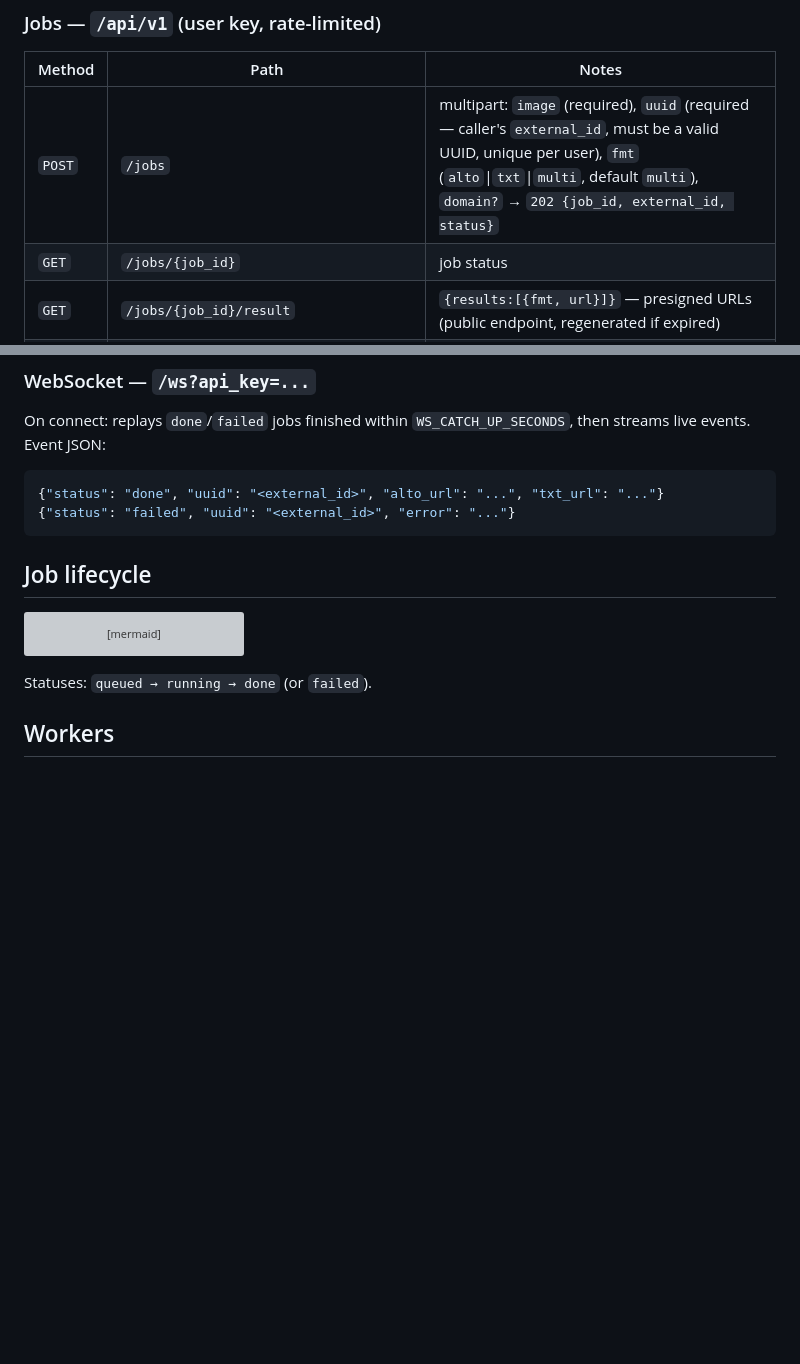
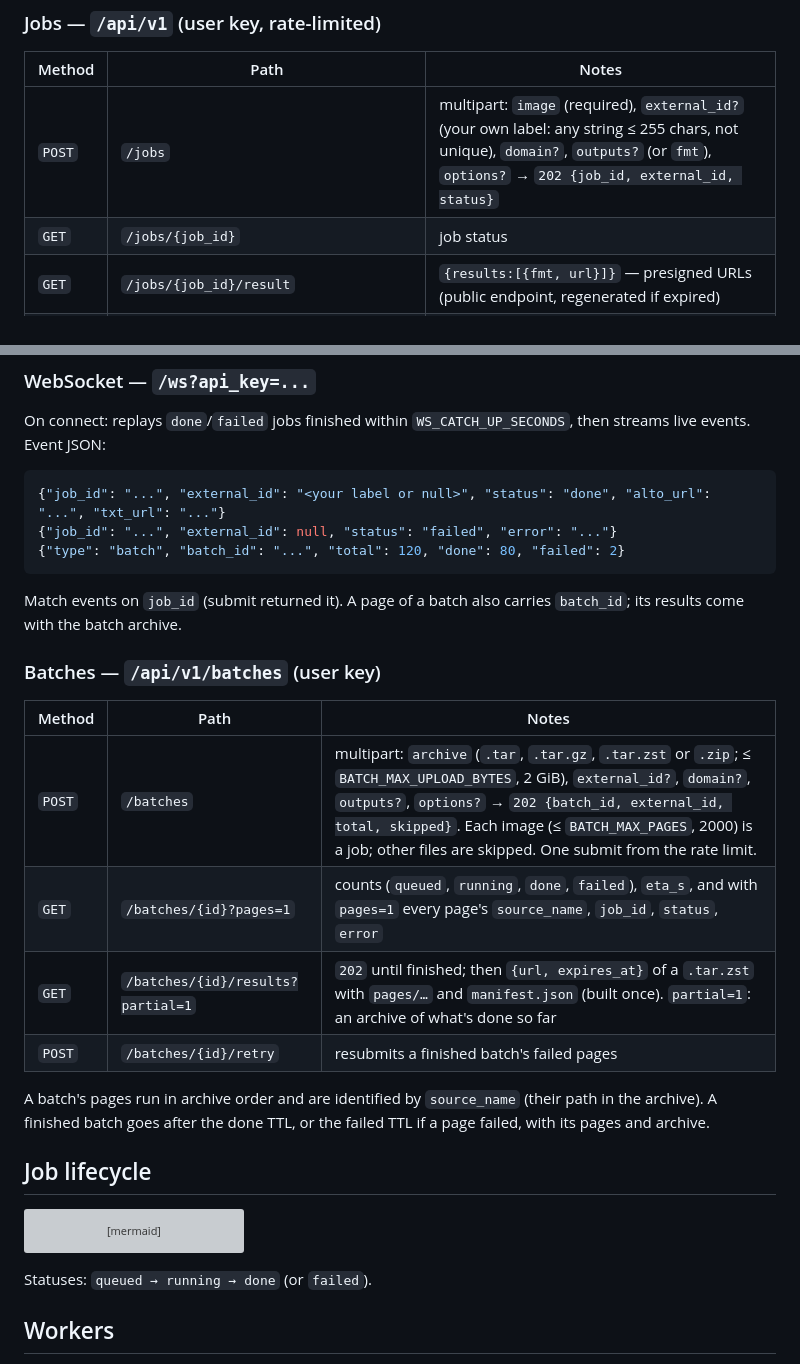
Before and after one commit to moravianlibrary/tuzka-as-a-service, a Markdown page: app/README.md, 2 parts joined by grey strips. Rendered like a GitHub page; blank space fills up the shorter version; grey boxes are pictures that could not be loaded.

Commit message:
docs: batches, external_id labels, job_id events; CHANGELOG for step 7

````diff
--- a/app/README.md
+++ b/app/README.md
@@ -34,7 +34,7 @@ Interactive OpenAPI docs are served at <http://localhost:8080/docs> (Swagger UI)
 
 | Method | Path | Notes |
 |---|---|---|
-| `POST` | `/jobs` | multipart: `image` (required), `uuid` (required — caller's `external_id`, must be a valid UUID, unique per user), `fmt` (`alto`\|`txt`\|`multi`, default `multi`), `domain?` → `202 {job_id, external_id, status}` |
+| `POST` | `/jobs` | multipart: `image` (required), `external_id?` (your own label: any string ≤ 255 chars, not unique), `domain?`, `outputs?` (or `fmt`), `options?` → `202 {job_id, external_id, status}` |
 | `GET` | `/jobs/{job_id}` | job status |
 | `GET` | `/jobs/{job_id}/result` | `{results:[{fmt, url}]}` — presigned URLs (public endpoint, regenerated if expired) |
 | `GET` | `/jobs/{job_id}/result/{fmt}/download` | stream the stored artifact through taas (internal endpoint; for callers that can't reach the public presign host, e.g. compat) |
@@ -72,9 +72,26 @@ On connect: replays `done`/`failed` jobs finished within `WS_CATCH_UP_SECONDS`,
 live events. Event JSON:
 
 ```json
-{"status": "done", "uuid": "<external_id>", "alto_url": "...", "txt_url": "..."}
-{"status": "failed", "uuid": "<external_id>", "error": "..."}
+{"job_id": "...", "external_id": "<your label or null>", "status": "done", "alto_url": "...", "txt_url": "..."}
+{"job_id": "...", "external_id": null, "status": "failed", "error": "..."}
+{"type": "batch", "batch_id": "...", "total": 120, "done": 80, "failed": 2}
 ```
+
+Match events on `job_id` (submit returned it). A page of a batch also carries
+`batch_id`; its results come with the batch archive.
+
+### Batches — `/api/v1/batches` (user key)
+
+| Method | Path | Notes |
+|---|---|---|
+| `POST` | `/batches` | multipart: `archive` (`.tar`, `.tar.gz`, `.tar.zst` or `.zip`; ≤ `BATCH_MAX_UPLOAD_BYTES`, 2 GiB), `external_id?`, `domain?`, `outputs?`, `options?` → `202 {batch_id, external_id, total, skipped}`. Each image (≤ `BATCH_MAX_PAGES`, 2000) is a job; other files are skipped. One submit from the rate limit. |
+| `GET` | `/batches/{id}?pages=1` | counts (`queued`, `running`, `done`, `failed`), `eta_s`, and with `pages=1` every page's `source_name`, `job_id`, `status`, `error` |
+| `GET` | `/batches/{id}/results?partial=1` | `202` until finished; then `{url, expires_at}` of a `.tar.zst` with `pages/…` and `manifest.json` (built once). `partial=1`: an archive of what's done so far |
+| `POST` | `/batches/{id}/retry` | resubmits a finished batch's failed pages |
+
+A batch's pages run in archive order and are identified by `source_name` (their path in
+the archive). A finished batch goes after the done TTL, or the failed TTL if a page
+failed, with its pages and archive.
 
 ## Job lifecycle
 
````
Also changed, not shown: CHANGELOG.md (+16 -0 lines).
